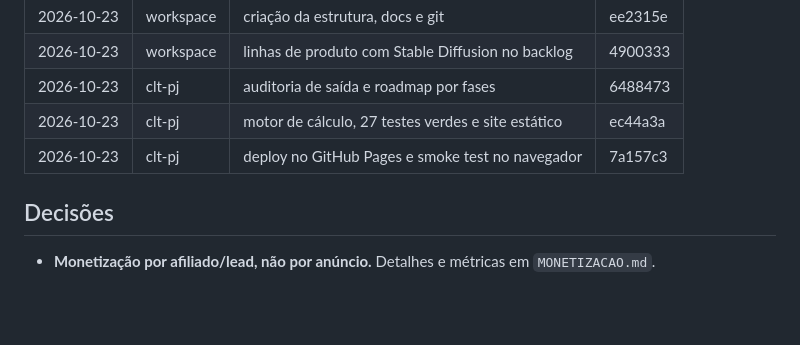
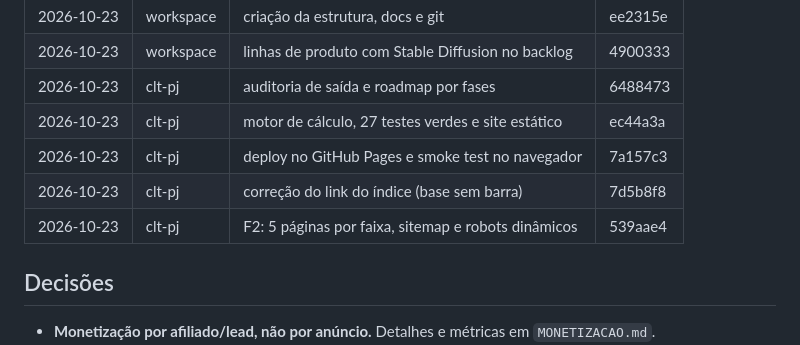
Before and after one commit to YanRamos1/negocios-ia, a Markdown page: ACOMPANHAMENTO.md, the part around the change. GitHub-like rendering; blank space fills up the shorter version.

Commit message:
docs: fecha F2 no acompanhamento
Co-authored-by: CommandCodeBot <noreply@commandcode.ai>

```diff
--- a/ACOMPANHAMENTO.md
+++ b/ACOMPANHAMENTO.md
@@ -36,6 +36,8 @@ Legenda de status: `planejado` → `spec` → `em andamento` → `publicado` →
 | 2026-10-23 | clt-pj | auditoria de saída e roadmap por fases | 6488473 |
 | 2026-10-23 | clt-pj | motor de cálculo, 27 testes verdes e site estático | ec44a3a |
 | 2026-10-23 | clt-pj | deploy no GitHub Pages e smoke test no navegador | 7a157c3 |
+| 2026-10-23 | clt-pj | correção do link do índice (base sem barra) | 7d5b8f8 |
+| 2026-10-23 | clt-pj | F2: 5 páginas por faixa, sitemap e robots dinâmicos | 539aae4 |
 
 ## Decisões
 
```
